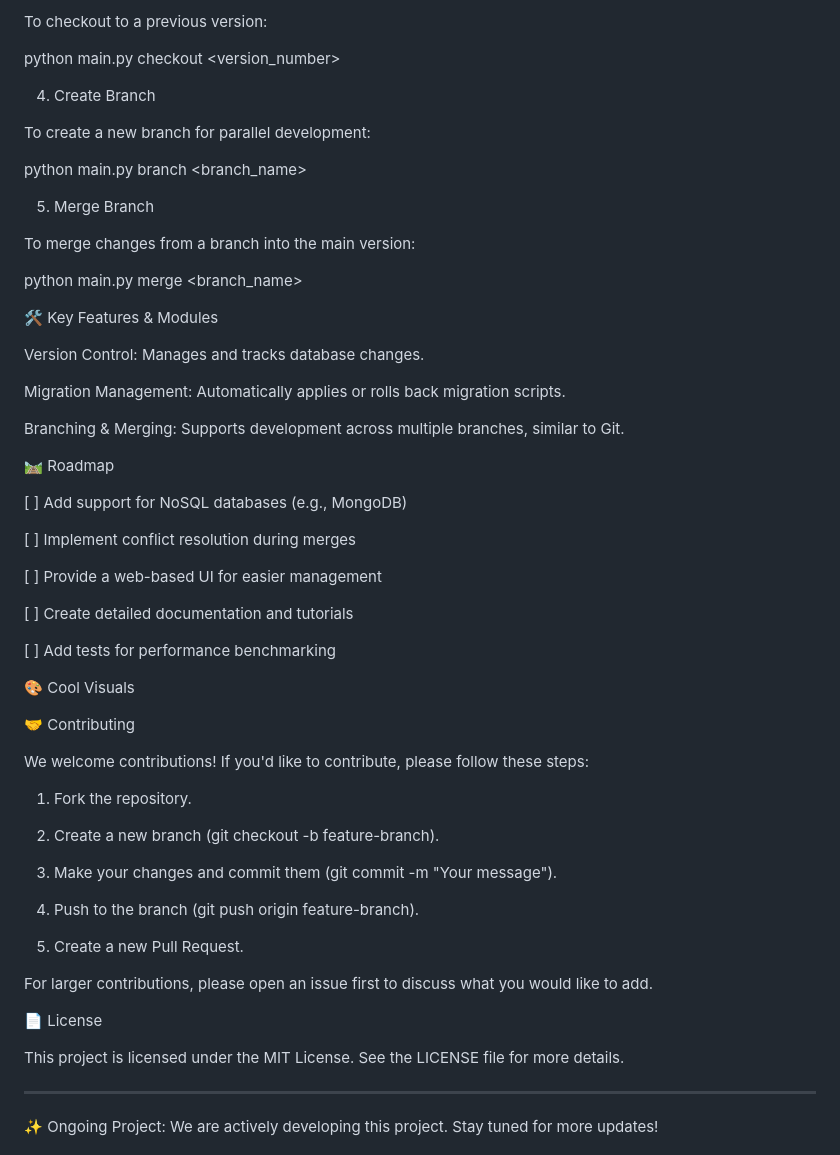
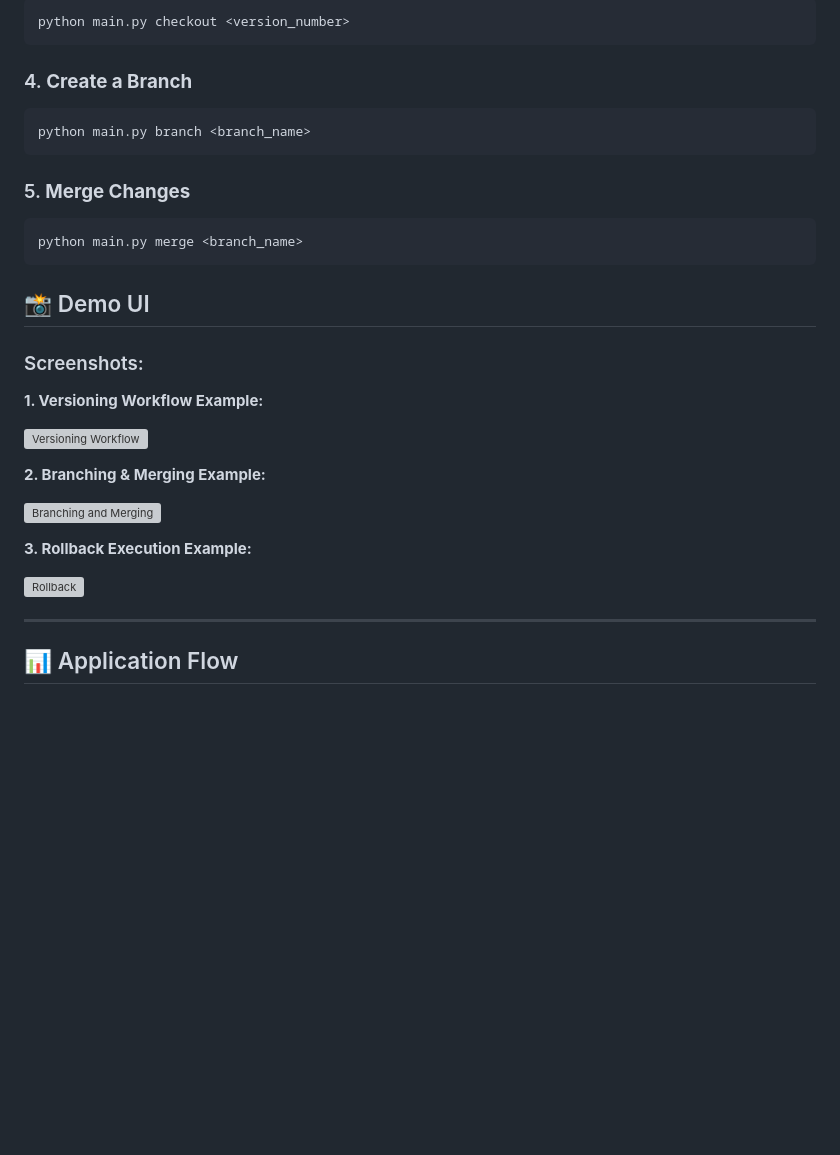
Before and after one commit to jainil524/DB-Version-Control, a Markdown page: Readme.md, the part around the change printed below. Rendered like a GitHub page; blank space fills up the shorter version; grey boxes are pictures that could not be loaded.

````diff
--- a/Readme.md
+++ b/Readme.md
@@ -69,74 +84,37 @@ python main.py commit -m "Your commit message"
 
-To checkout to a previous version:
+```bash
+python main.py checkout <version_number>
+```
 
-python main.py checkout <version_number>
+### 4. **Create a Branch**
 
-4. Create Branch
+```bash
+python main.py branch <branch_name>
+```
 
-To create a new branch for parallel development:
+### 5. **Merge Changes**
 
-python main.py branch <branch_name>
+```bash
+python main.py merge <branch_name>
+```
 
-5. Merge Branch
+## 📸 Demo UI
 
-To merge changes from a branch into the main version:
+### Screenshots:
 
-python main.py merge <branch_name>
+**1. Versioning Workflow Example:**
 
-🛠️ Key Features & Modules
+![Versioning Workflow](https://your-cdn-link.com/your-graphic-versioning.jpg)
 
-Version Control: Manages and tracks database changes.
+**2. Branching & Merging Example:**
 
-Migration Management: Automatically applies or rolls back migration scripts.
+![Branching and Merging](https://your-cdn-link.com/branching-merging.jpg)
 
-Branching & Merging: Supports development across multiple branches, similar to Git.
+**3. Rollback Execution Example:**
 
-
-🛤️ Roadmap
-
-[ ] Add support for NoSQL databases (e.g., MongoDB)
-
-[ ] Implement conflict resolution during merges
-
-[ ] Provide a web-based UI for easier management
-
-[ ] Create detailed documentation and tutorials
-
-[ ] Add tests for performance benchmarking
-
-
-🎨 Cool Visuals
-
-
-
-🤝 Contributing
-
-We welcome contributions! If you'd like to contribute, please follow these steps:
-
-1. Fork the repository.
-
-
-2. Create a new branch (git checkout -b feature-branch).
-
-
-3. Make your changes and commit them (git commit -m "Your message").
-
-
-4. Push to the branch (git push origin feature-branch).
-
-
-5. Create a new Pull Request.
-
-
-
-For larger contributions, please open an issue first to discuss what you would like to add.
-
-📄 License
-
-This project is licensed under the MIT License. See the LICENSE file for more details.
-
+![Rollback](https://your-cdn-link.com/rollback.jpg)
 
 ---
 
-✨ Ongoing Project: We are actively developing this project. Stay tuned for more updates!
+## 📊 Application Flow
 
````
Also changed, not shown: other parts of Readme.md (+135 -40 lines).
